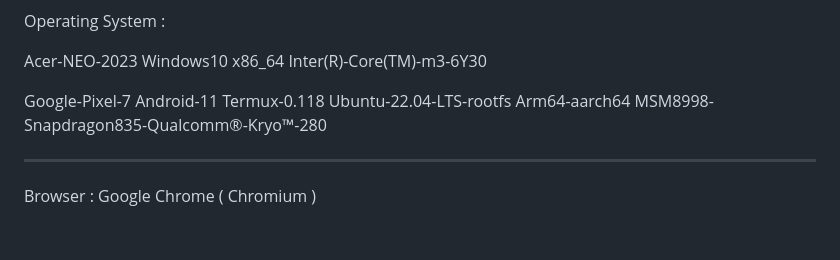
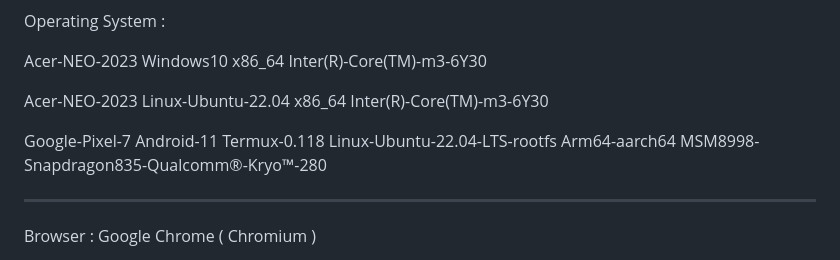
Before and after one commit to Orca023/focused-crawling-Chrome-Extension, a Markdown page: README.md, the part around the change. Rendered like a GitHub page; blank space fills up the shorter version.

```diff
--- a/README.md
+++ b/README.md
@@ -20,7 +20,9 @@ Operating System :
 
 Acer-NEO-2023 Windows10 x86_64 Inter(R)-Core(TM)-m3-6Y30
 
-Google-Pixel-7 Android-11 Termux-0.118 Ubuntu-22.04-LTS-rootfs Arm64-aarch64 MSM8998-Snapdragon835-Qualcomm®-Kryo™-280
+Acer-NEO-2023 Linux-Ubuntu-22.04 x86_64 Inter(R)-Core(TM)-m3-6Y30
+
+Google-Pixel-7 Android-11 Termux-0.118 Linux-Ubuntu-22.04-LTS-rootfs Arm64-aarch64 MSM8998-Snapdragon835-Qualcomm®-Kryo™-280
 
 ---
 
```
